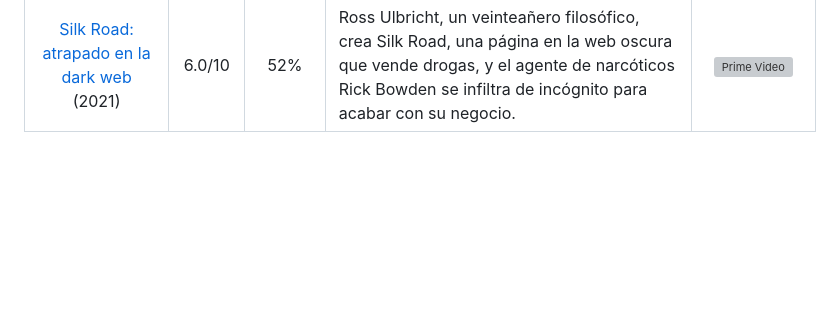
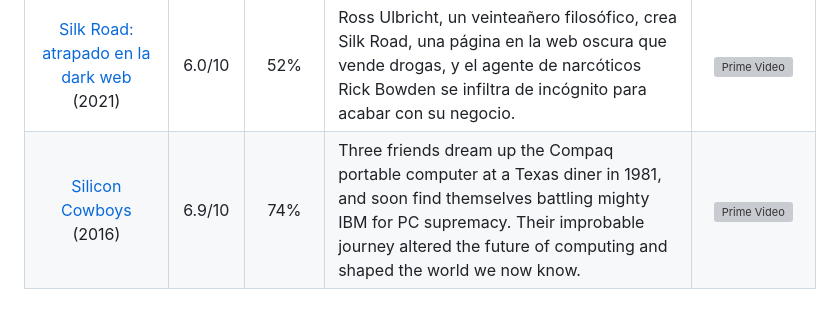
Before and after one commit to sysarmy/disneyland, a Markdown page: listas/peliculas_de_sistemas.md, the part around the change. Rendered like a GitHub page; blank space fills up the shorter version; grey boxes are pictures that could not be loaded.

Commit message:
Agregar silicon cowboys

```diff
--- a/listas/peliculas_de_sistemas.md
+++ b/listas/peliculas_de_sistemas.md
@@ -50,3 +50,4 @@ Si considerás que falta alguna sugerencia copiá y modificá la última entrada
 | [Swordfish](https://www.imdb.com/title/tt0244244/) (2001) | 6.5/10 | 59% | Una unidad secreta llamada Black Cell, liderada por Gabriel Shear, requiere fondos para financiar su guerra contra el terrorismo. | [👀](https://goo.gl/maps/rBLuoYjxi6ep5JAYA) |
 | [The Girl With the Dragon Tattoo](https://www.imdb.com/title/tt1568346/) (2011) | 7.8/10 | 86% | El periodista Mikael Blomkvist, con la ayuda de la joven hacker Lisbeth Salander, busca a una mujer desparecida por más de cuarenta años. | [👀](https://goo.gl/maps/rBLuoYjxi6ep5JAYA) |
 | [Silk Road: atrapado en la dark web](https://www.imdb.com/title/tt7937254/?ref_=fn_al_tt_1) (2021) | 6.0/10 | 52% | Ross Ulbricht, un veinteañero filosófico, crea Silk Road, una página en la web oscura que vende drogas, y el agente de narcóticos Rick Bowden se infiltra de incógnito para acabar con su negocio. | ![Prime Video](https://images.justwatch.com/icon/52449539/s40) |
+| [Silicon Cowboys](https://www.imdb.com/title/tt4938484/) (2016) | 6.9/10 | 74% | Three friends dream up the Compaq portable computer at a Texas diner in 1981, and soon find themselves battling mighty IBM for PC supremacy. Their improbable journey altered the future of computing and shaped the world we now know. | ![Prime Video](https://www.amazon.com/gp/product/B01M0F3NNQ/) |
```
